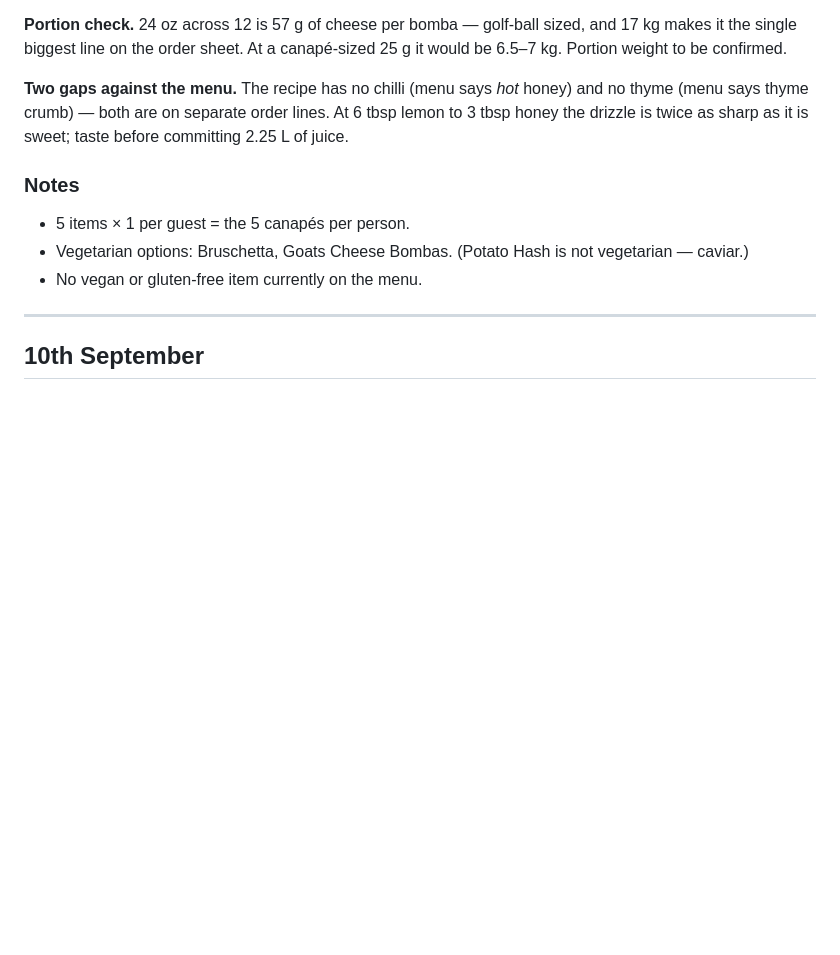
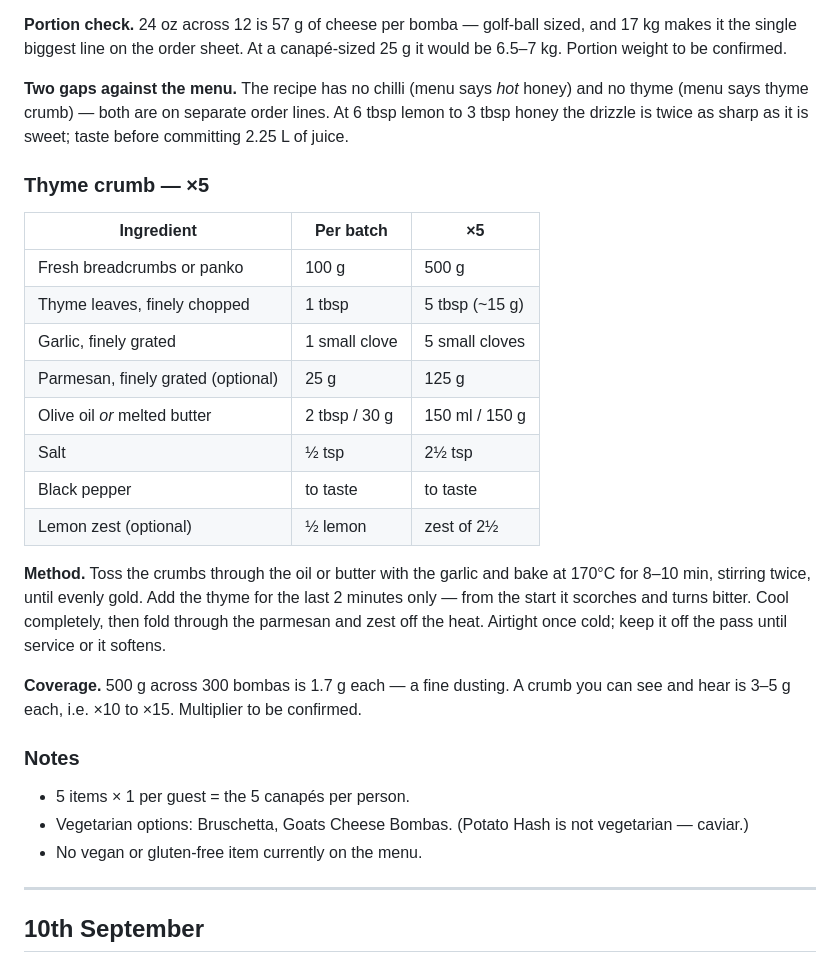
Before and after one commit to DCOlquhoun1/Menu, a Markdown page: Corporate Event 9-10 September - Notes.md, the part around the change. GitHub-like rendering; blank space fills up the shorter version.

Commit message:
Add thyme crumb recipe at 5x
Records the multiplied quantities, baking method and a coverage
check against 300 bombas.

Co-Authored-By: Claude Opus 5 <noreply@anthropic.com>
Claude-Session: https://claude.ai/code/session_01Xfce5MJmenZg4jNRY1BeeJ

```diff
--- a/Corporate Event 9-10 September - Notes.md
+++ b/Corporate Event 9-10 September - Notes.md
@@ -165,6 +165,27 @@ weight to be confirmed.
 says thyme crumb) — both are on separate order lines. At 6 tbsp lemon to 3 tbsp honey the drizzle is
 twice as sharp as it is sweet; taste before committing 2.25 L of juice.
 
+### Thyme crumb — ×5
+
+| Ingredient | Per batch | ×5 |
+| --- | --- | --- |
+| Fresh breadcrumbs or panko | 100 g | 500 g |
+| Thyme leaves, finely chopped | 1 tbsp | 5 tbsp (~15 g) |
+| Garlic, finely grated | 1 small clove | 5 small cloves |
+| Parmesan, finely grated (optional) | 25 g | 125 g |
+| Olive oil *or* melted butter | 2 tbsp / 30 g | 150 ml / 150 g |
+| Salt | ½ tsp | 2½ tsp |
+| Black pepper | to taste | to taste |
+| Lemon zest (optional) | ½ lemon | zest of 2½ |
+
+**Method.** Toss the crumbs through the oil or butter with the garlic and bake at 170°C for 8–10 min,
+stirring twice, until evenly gold. Add the thyme for the last 2 minutes only — from the start it
+scorches and turns bitter. Cool completely, then fold through the parmesan and zest off the heat.
+Airtight once cold; keep it off the pass until service or it softens.
+
+**Coverage.** 500 g across 300 bombas is 1.7 g each — a fine dusting. A crumb you can see and hear is
+3–5 g each, i.e. ×10 to ×15. Multiplier to be confirmed.
+
 ### Notes
 
 - 5 items × 1 per guest = the 5 canapés per person.
```
